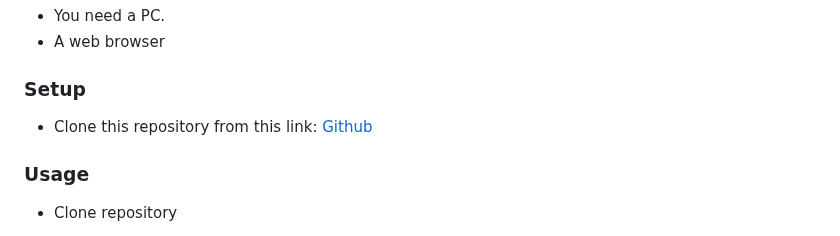
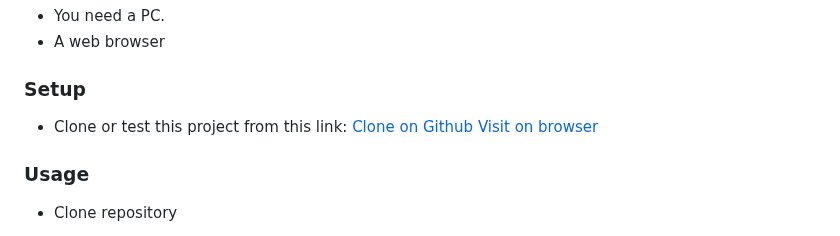
Before and after one commit to duaneandrea/duaneandrea.github.io, a Markdown page: README.md, the part around one of its changes. Drawn GitHub-style.

Commit message:
Modify Readme file to update live server links

```diff
--- a/README.md
+++ b/README.md
@@ -66,8 +66,9 @@ In order to run this project you need:
 
 ### Setup
 
-- Clone this repository from this link:
-[Github](https://github.com/duaneandrea/duaneandrea.github.io)
+- Clone or test this project from this link:
+[Clone on Github](https://github.com/duaneandrea/duaneandrea.github.io)
+[Visit on browser](https://duaneandrea.github.io/)
 
 ### Usage
 
```
Also changed, not shown: other parts of README.md (+1 -1 lines).
